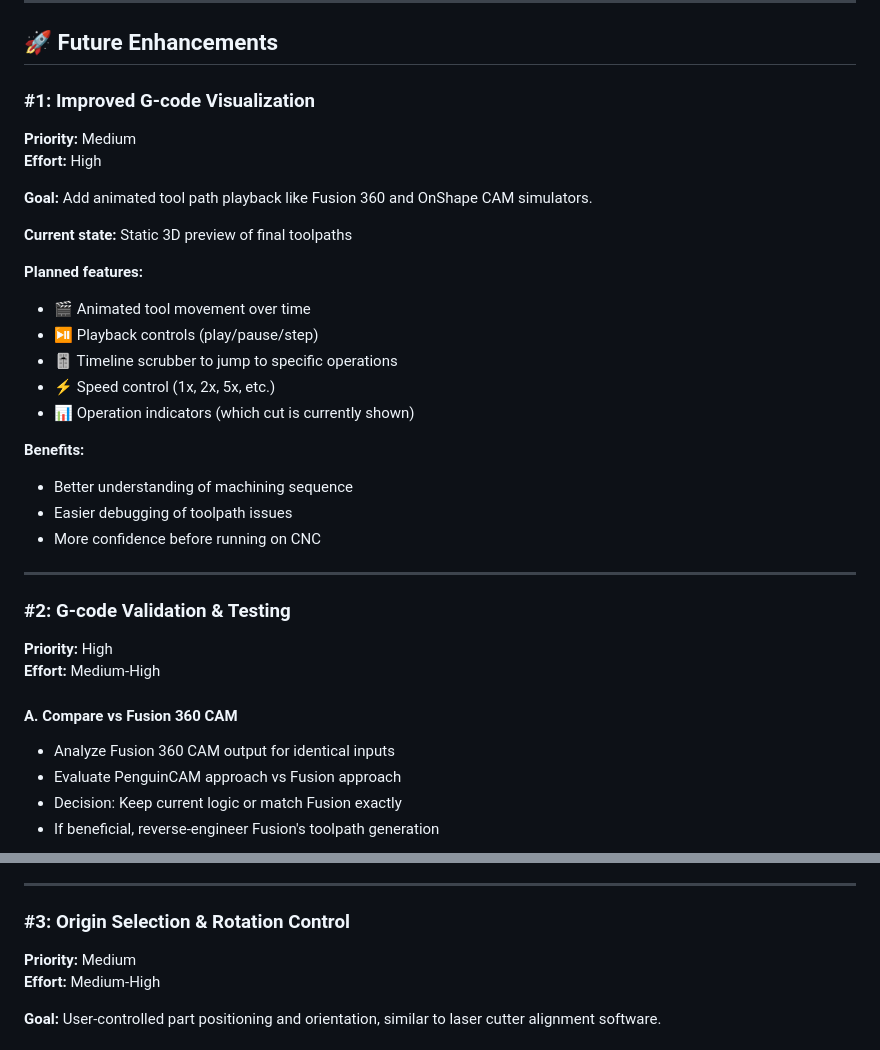
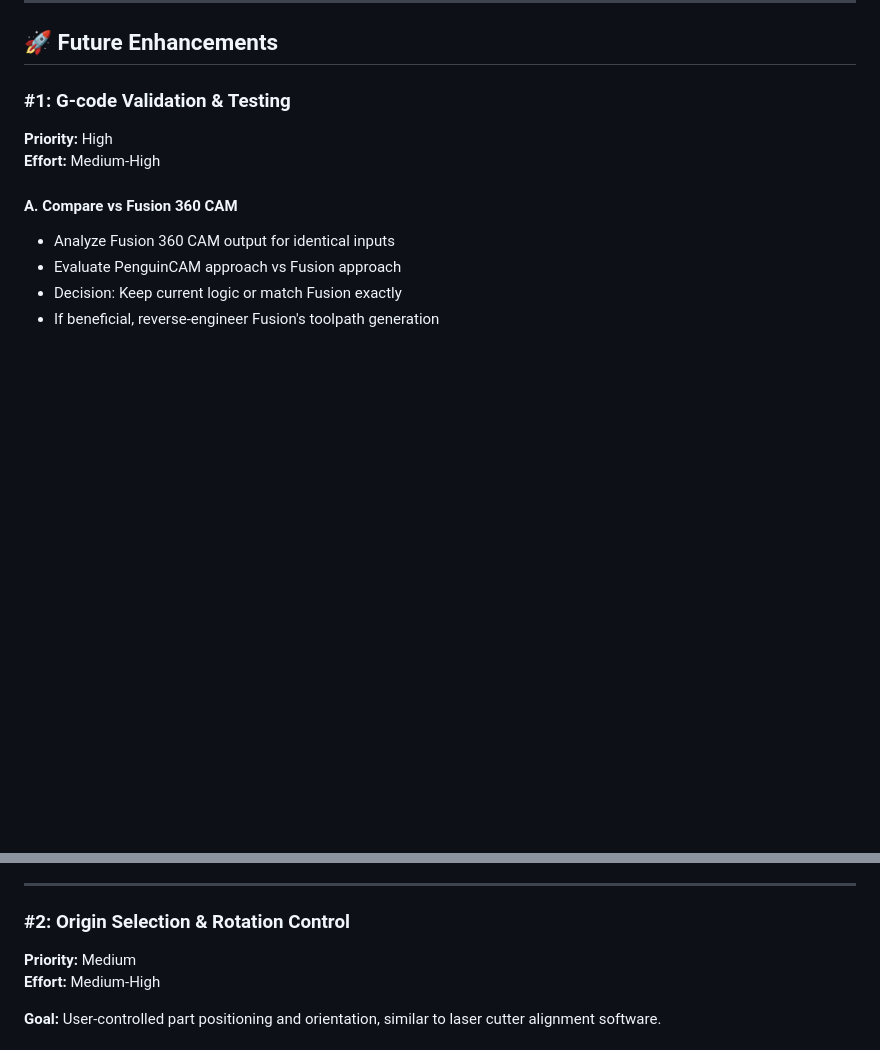
Before and after one commit to 6238/PenguinCAM, a Markdown page: ROADMAP.md, 2 parts joined by grey strips. Drawn GitHub-style; blank space fills up the shorter version.

Commit message:
Mark animated preview working

```diff
--- a/ROADMAP.md
+++ b/ROADMAP.md
@@ -36,30 +36,7 @@ The OnShape browser extension is configured but not appearing in the UI. We've o
 
 ## 🚀 Future Enhancements
 
-### #1: Improved G-code Visualization
-
-**Priority:** Medium
-**Effort:** High
-
-**Goal:** Add animated tool path playback like Fusion 360 and OnShape CAM simulators.
-
-**Current state:** Static 3D preview of final toolpaths
-
-**Planned features:**
-- 🎬 Animated tool movement over time
-- ⏯️ Playback controls (play/pause/step)
-- 🎚️ Timeline scrubber to jump to specific operations
-- ⚡ Speed control (1x, 2x, 5x, etc.)
-- 📊 Operation indicators (which cut is currently shown)
-
-**Benefits:**
-- Better understanding of machining sequence
-- Easier debugging of toolpath issues
-- More confidence before running on CNC
-
----
-
-### #2: G-code Validation & Testing
+### #1: G-code Validation & Testing
 
 **Priority:** High
 **Effort:** Medium-High
@@ -84,7 +61,7 @@ The OnShape browser extension is configured but not appearing in the UI. We've o
 
 ---
 
-### #3: Origin Selection & Rotation Control
+### #2: Origin Selection & Rotation Control
 
 **Priority:** Medium
 **Effort:** Medium-High
```
